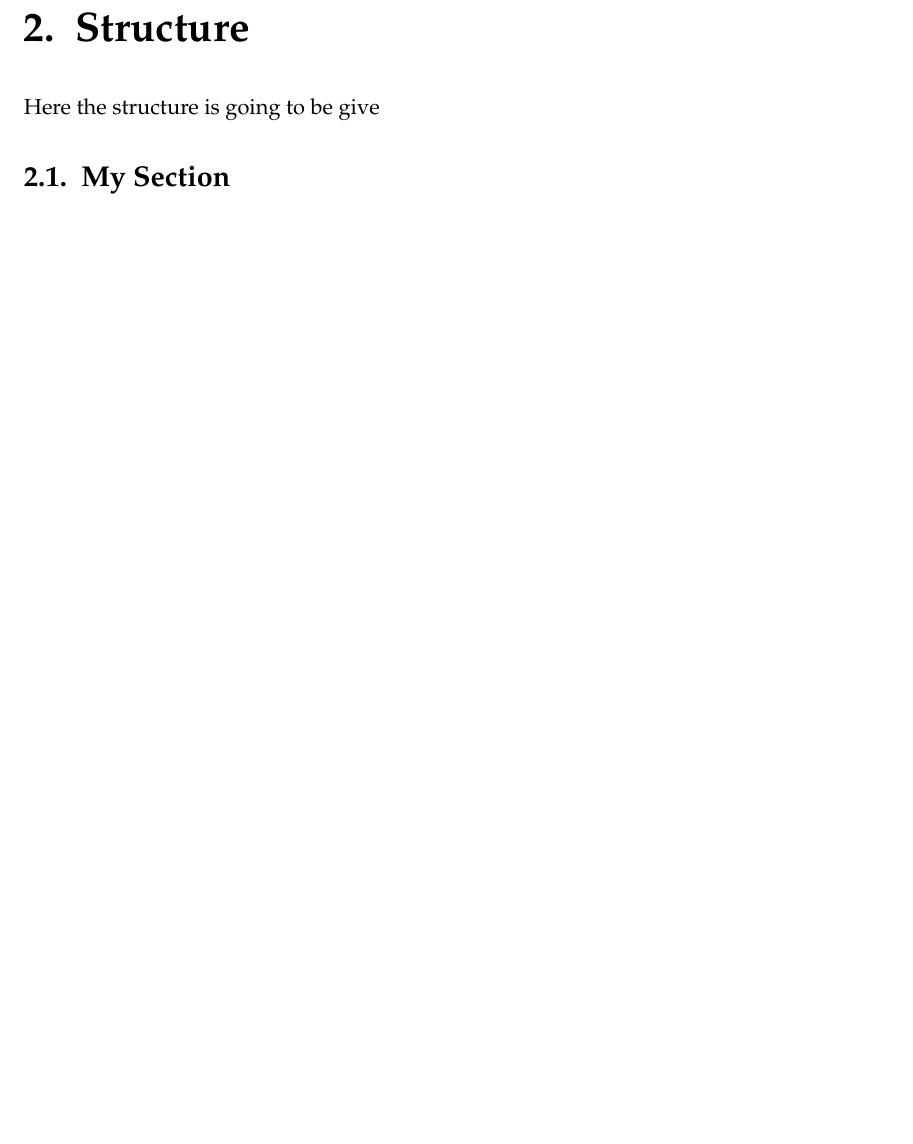
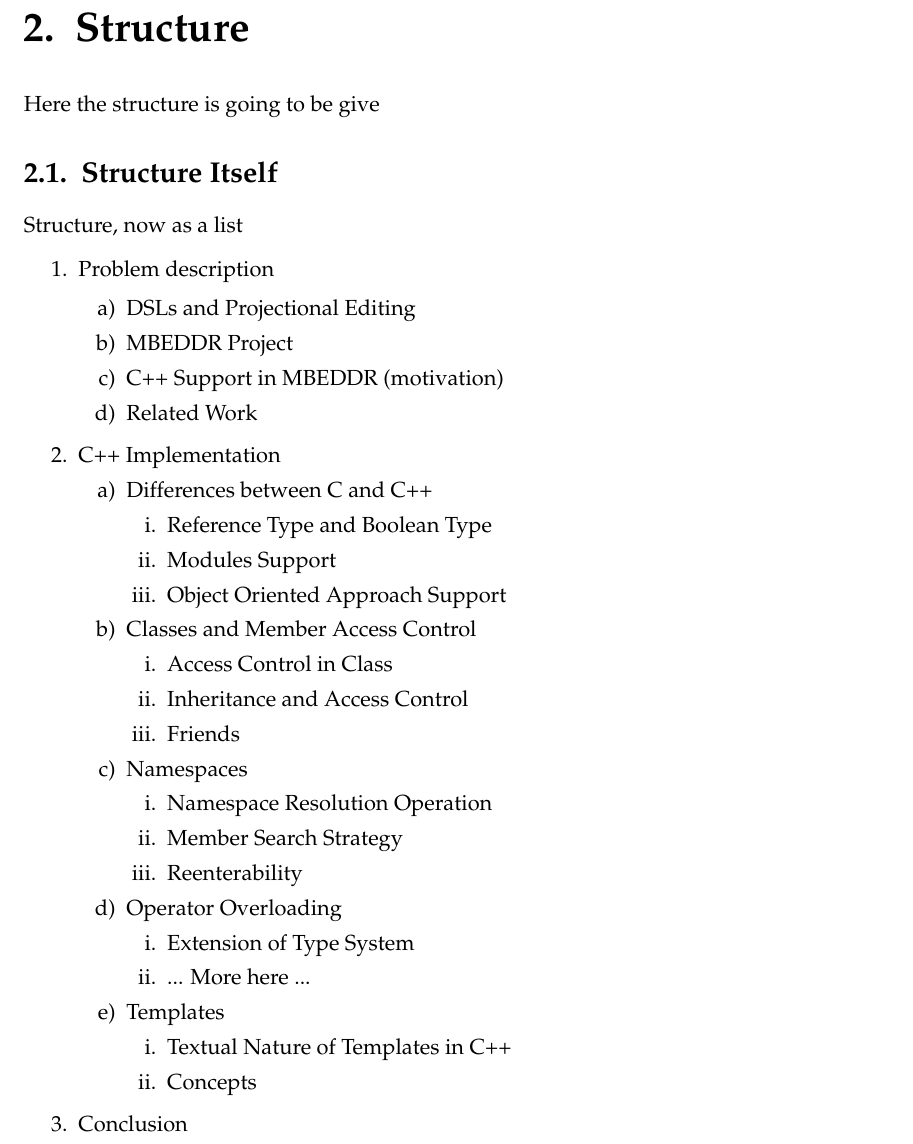
Before and after one commit to qutorial/cppmt, a LaTeX thesis (MasterThesis_ZaurMolotnikov.tex, which reads chapters/Structure.tex): part of page 21 of 27, cut so that both start at the same text, the shorter picture padded with empty space. Compiled offline with pdfLaTeX; an older LaTeX class or package is replaced by its successor.

Commit message:
Structure copied from previous commit

```diff
--- a/chapters/Structure.tex
+++ b/chapters/Structure.tex
@@ -3,4 +3,62 @@
 
 Here the structure is going to be give
 
-\section{My Section}
+\section{Structure Itself}
+
+Structure, now as a list
+
+\begin{enumerate}
+
+  \item Problem description
+
+  \begin{enumerate}
+    \item DSLs and Projectional Editing
+    \item MBEDDR Project
+    \item C++ Support in MBEDDR (motivation)
+    \item Related Work
+  \end{enumerate}
+
+  \item C++ Implementation
+    \begin{enumerate}
+      \item Differences between C and C++
+	\begin{enumerate}
+	 \item Reference Type and Boolean Type
+	 \item Modules Support
+	 \item Object Oriented Approach Support
+	\end{enumerate}
+
+      \item Classes and Member Access Control
+	\begin{enumerate}
+	 \item Access Control in Class
+	 \item Inheritance and Access Control
+	 \item Friends
+	\end{enumerate}
+
+
+      \item Namespaces
+	\begin{enumerate}
+	 \item Namespace Resolution Operation
+	 \item Member Search Strategy
+	 \item Reenterability
+	\end{enumerate}
+
+      \item Operator Overloading
+	\begin{enumerate}
+	 \item Extension of Type System
+	 \item ... More here ...
+	\end{enumerate}
+
+
+
+      \item Templates
+      \begin{enumerate}
+       \item Textual Nature of Templates in C++
+       \item Concepts
+      \end{enumerate}
+
+
+    \end{enumerate}
+
+  \item Conclusion
+
+\end{enumerate}
```
Also changed, not shown: MasterThesis_ZaurMolotnikov.pdf, 2 other files.
